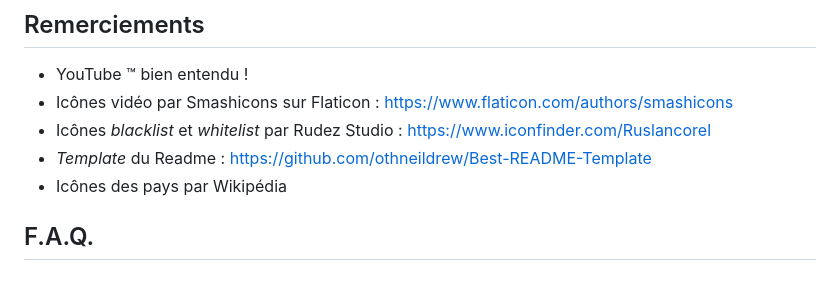
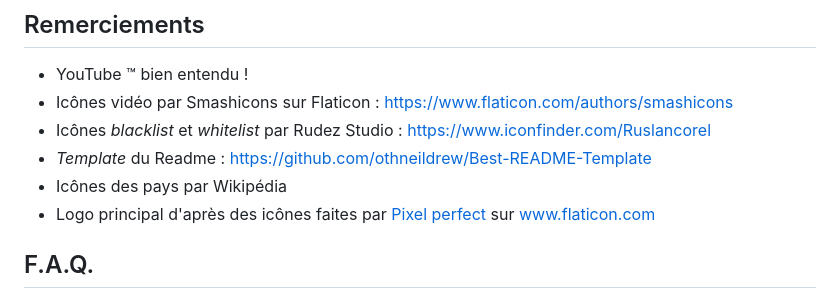
Before and after one commit to Zhykos/advanced-playlist, a Markdown page: README.french.md, the part around the change. Rendered like a GitHub page.

Commit message:
Create a quick logo

```diff
--- a/README.french.md
+++ b/README.french.md
@@ -401,6 +401,7 @@ Lien du projet : [https://github.com/Zhykos/fr.zhykos.youtubecustomfeed](https:/
 * Icônes *blacklist* et *whitelist* par Rudez Studio : https://www.iconfinder.com/Ruslancorel
 * *Template* du Readme : https://github.com/othneildrew/Best-README-Template
 * Icônes des pays par Wikipédia
+* Logo principal d'après des icônes faites par <a href="https://www.flaticon.com/authors/pixel-perfect" title="Pixel perfect">Pixel perfect</a> sur <a href="https://www.flaticon.com/" title="Flaticon"> www.flaticon.com</a>
 
 
 
```
Also changed, not shown: README.md (+1 -0 lines), readme-images/logo.png (added), 1 other file.
